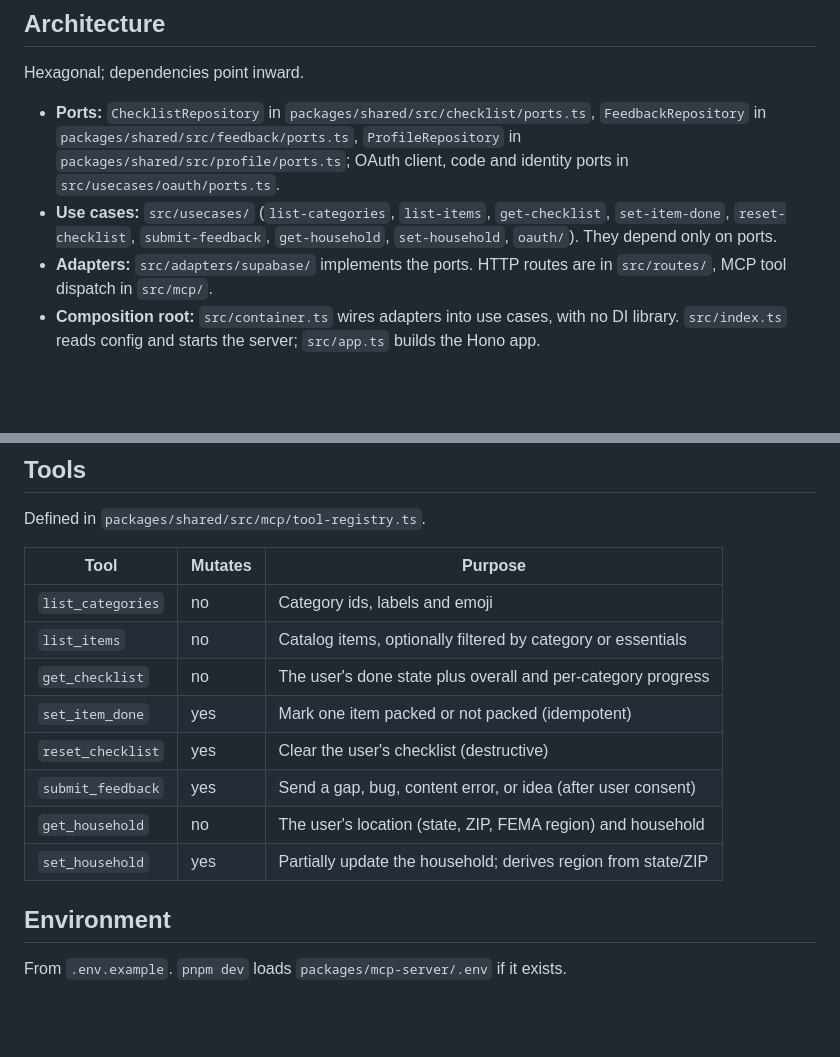
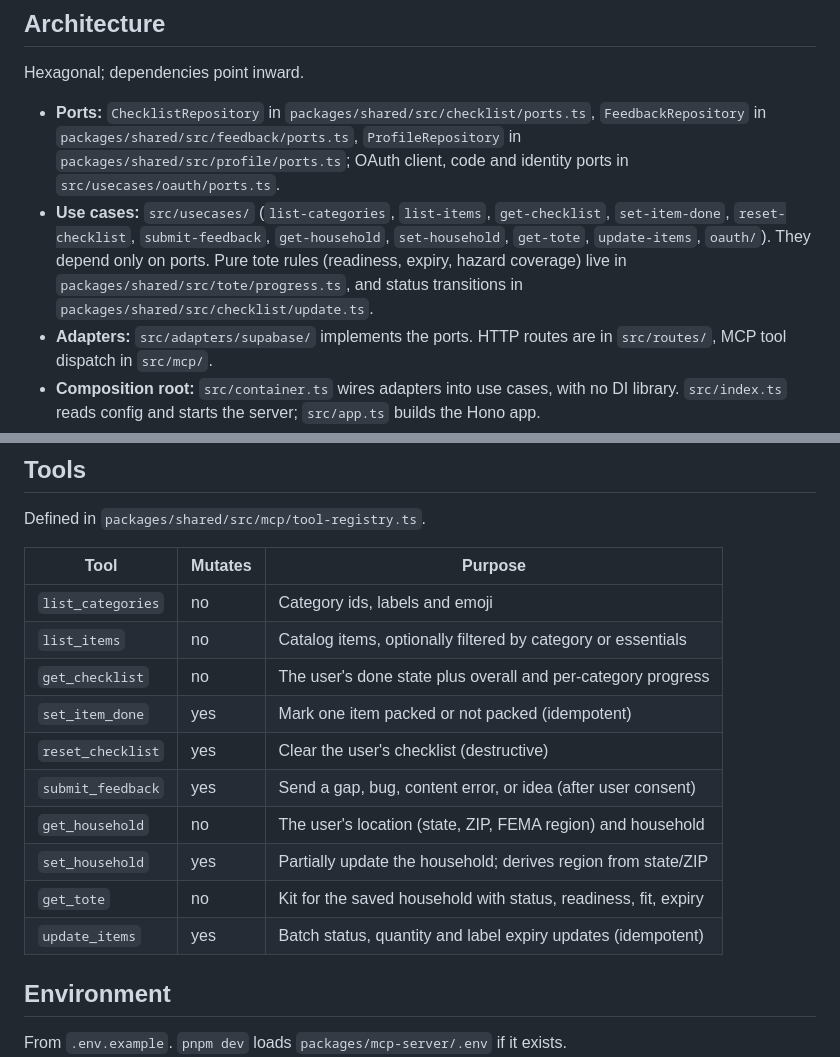
Before and after one commit to dtun/cafe-listo, a Markdown page: packages/mcp-server/README.md, 2 parts joined by grey strips. GitHub-like rendering; blank space fills up the shorter version.

```diff
--- a/packages/mcp-server/README.md
+++ b/packages/mcp-server/README.md
@@ -9,7 +9,7 @@ Setup, client connection, local development and deployment: [docs/mcp-setup.md](
 Hexagonal; dependencies point inward.
 
 - **Ports:** `ChecklistRepository` in `packages/shared/src/checklist/ports.ts`, `FeedbackRepository` in `packages/shared/src/feedback/ports.ts`, `ProfileRepository` in `packages/shared/src/profile/ports.ts`; OAuth client, code and identity ports in `src/usecases/oauth/ports.ts`.
-- **Use cases:** `src/usecases/` (`list-categories`, `list-items`, `get-checklist`, `set-item-done`, `reset-checklist`, `submit-feedback`, `get-household`, `set-household`, `oauth/`). They depend only on ports.
+- **Use cases:** `src/usecases/` (`list-categories`, `list-items`, `get-checklist`, `set-item-done`, `reset-checklist`, `submit-feedback`, `get-household`, `set-household`, `get-tote`, `update-items`, `oauth/`). They depend only on ports. Pure tote rules (readiness, expiry, hazard coverage) live in `packages/shared/src/tote/progress.ts`, and status transitions in `packages/shared/src/checklist/update.ts`.
 - **Adapters:** `src/adapters/supabase/` implements the ports. HTTP routes are in `src/routes/`, MCP tool dispatch in `src/mcp/`.
 - **Composition root:** `src/container.ts` wires adapters into use cases, with no DI library. `src/index.ts` reads config and starts the server; `src/app.ts` builds the Hono app.
 
@@ -31,16 +31,18 @@ Hexagonal; dependencies point inward.
 
 Defined in `packages/shared/src/mcp/tool-registry.ts`.
 
-| Tool              | Mutates | Purpose                                                       |
-| ----------------- | ------- | ------------------------------------------------------------- |
-| `list_categories` | no      | Category ids, labels and emoji                                |
-| `list_items`      | no      | Catalog items, optionally filtered by category or essentials  |
-| `get_checklist`   | no      | The user's done state plus overall and per-category progress  |
-| `set_item_done`   | yes     | Mark one item packed or not packed (idempotent)               |
-| `reset_checklist` | yes     | Clear the user's checklist (destructive)                      |
-| `submit_feedback` | yes     | Send a gap, bug, content error, or idea (after user consent)  |
-| `get_household`   | no      | The user's location (state, ZIP, FEMA region) and household   |
-| `set_household`   | yes     | Partially update the household; derives region from state/ZIP |
+| Tool              | Mutates | Purpose                                                         |
+| ----------------- | ------- | --------------------------------------------------------------- |
+| `list_categories` | no      | Category ids, labels and emoji                                  |
+| `list_items`      | no      | Catalog items, optionally filtered by category or essentials    |
+| `get_checklist`   | no      | The user's done state plus overall and per-category progress    |
+| `set_item_done`   | yes     | Mark one item packed or not packed (idempotent)                 |
+| `reset_checklist` | yes     | Clear the user's checklist (destructive)                        |
+| `submit_feedback` | yes     | Send a gap, bug, content error, or idea (after user consent)    |
+| `get_household`   | no      | The user's location (state, ZIP, FEMA region) and household     |
+| `set_household`   | yes     | Partially update the household; derives region from state/ZIP   |
+| `get_tote`        | no      | Kit for the saved household with status, readiness, fit, expiry |
+| `update_items`    | yes     | Batch status, quantity and label expiry updates (idempotent)    |
 
 ## Environment
 
```
Also changed, not shown: docs/mcp-setup.md (+39 -12 lines).
